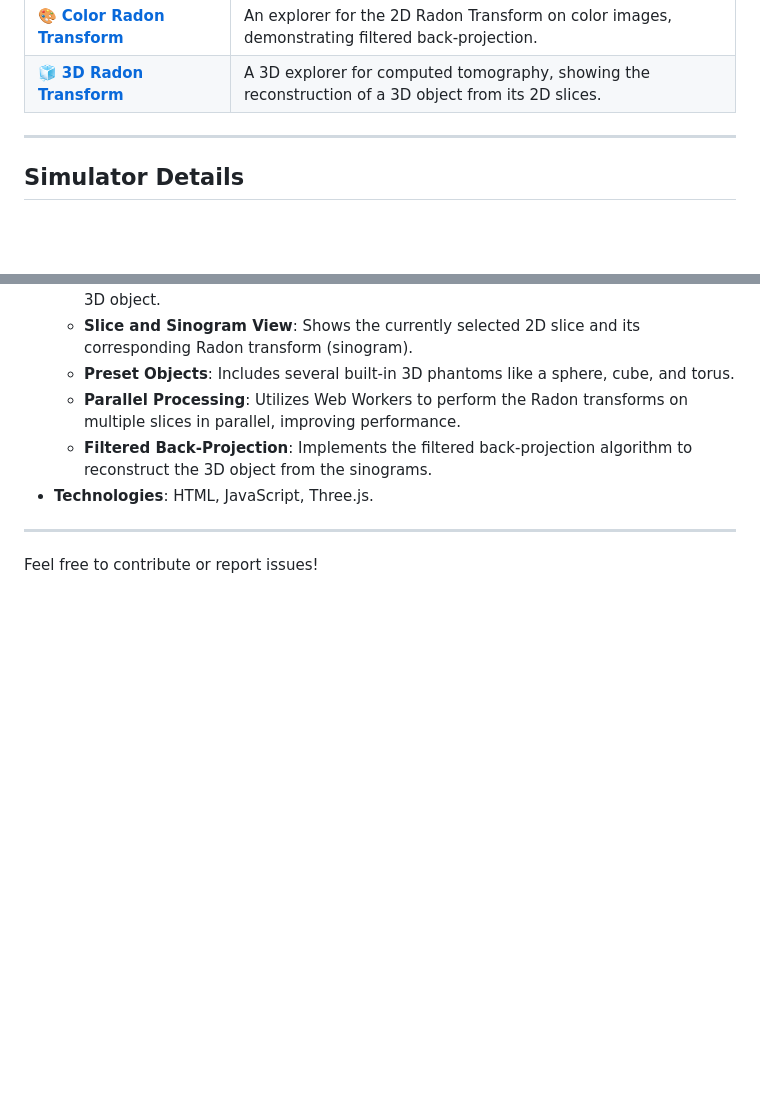
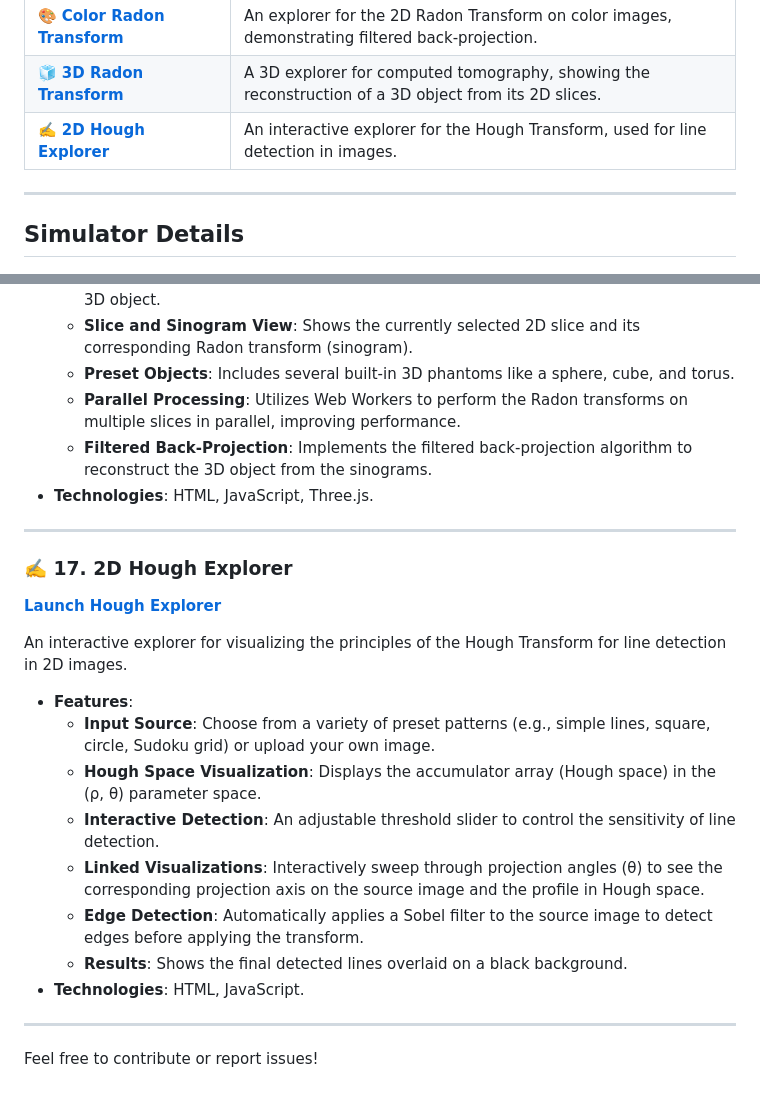
Before and after one commit to nitad54448/Enseignement, a Markdown page: README.md, 2 parts joined by grey strips. Drawn GitHub-style; blank space fills up the shorter version.

```diff
--- a/README.md
+++ b/README.md
@@ -28,6 +28,7 @@
 | 🔄 [**2D Radon Transform**](https://nitad54448.github.io/Enseignement/Radon.html) | This tool computes and displays the 2D Radon Transform (Sinogram) of an image. |
 | 🎨 [**Color Radon Transform**](https://nitad54448.github.io/Enseignement/ColorRadon.html) | An explorer for the 2D Radon Transform on color images, demonstrating filtered back-projection. |
 | 🧊 [**3D Radon Transform**](3D_Radon_-_DS.html) | A 3D explorer for computed tomography, showing the reconstruction of a 3D object from its 2D slices. |
+| ✍️ [**2D Hough Explorer**](Hough.html) | An interactive explorer for the Hough Transform, used for line detection in images. |
 
 ---
 
@@ -272,4 +273,20 @@ An interactive explorer for visualizing the principles of computed tomography (C
 
 ---
 
+### ✍️ 17. 2D Hough Explorer
+[**Launch Hough Explorer**](Hough.html)
+
+An interactive explorer for visualizing the principles of the Hough Transform for line detection in 2D images.
+
+* **Features**:
+    * **Input Source**: Choose from a variety of preset patterns (e.g., simple lines, square, circle, Sudoku grid) or upload your own image.
+    * **Hough Space Visualization**: Displays the accumulator array (Hough space) in the (ρ, θ) parameter space.
+    * **Interactive Detection**: An adjustable threshold slider to control the sensitivity of line detection.
+    * **Linked Visualizations**: Interactively sweep through projection angles (θ) to see the corresponding projection axis on the source image and the profile in Hough space.
+    * **Edge Detection**: Automatically applies a Sobel filter to the source image to detect edges before applying the transform.
+    * **Results**: Shows the final detected lines overlaid on a black background.
+* **Technologies**: HTML, JavaScript.
+
+---
+
 Feel free to contribute or report issues!
```
